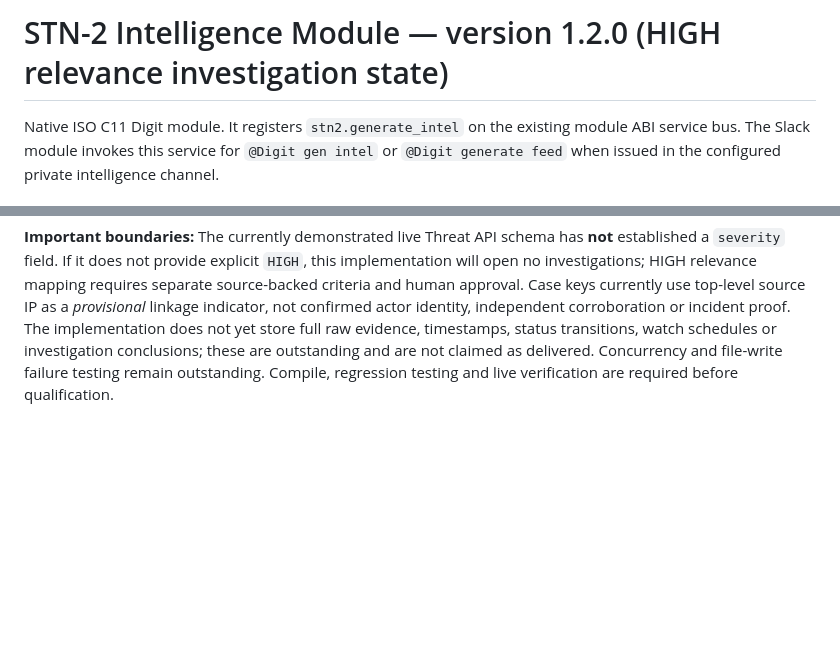
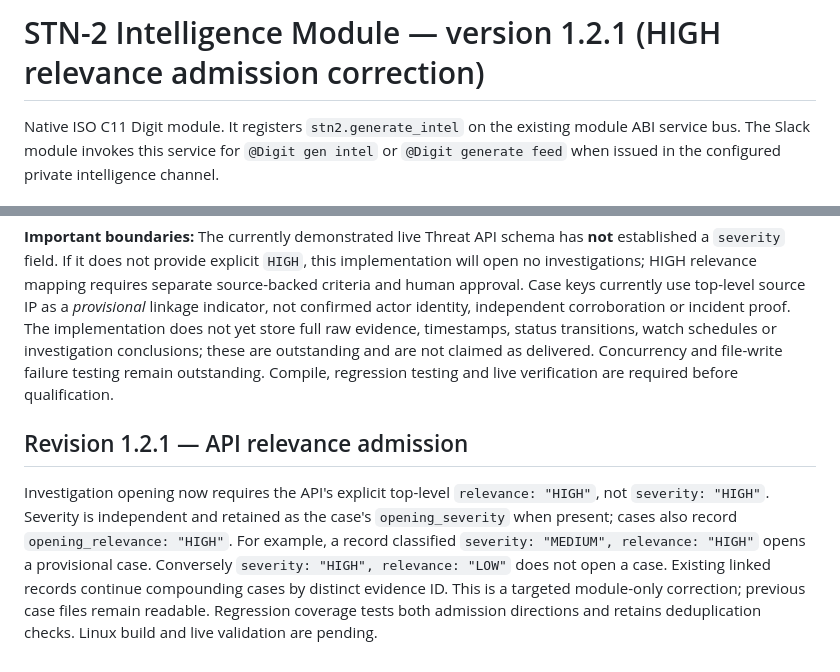
Before and after one commit to stnlabz/digit, a Markdown page: modules/stn2/README.md, 2 parts joined by grey strips. GitHub-like rendering; blank space fills up the shorter version.

Commit message:
docs(stn2 1.2.1): align case admission with API relevance

```diff
--- a/modules/stn2/README.md
+++ b/modules/stn2/README.md
@@ -1,4 +1,4 @@
-# STN-2 Intelligence Module — version 1.2.0 (HIGH relevance investigation state)
+# STN-2 Intelligence Module — version 1.2.1 (HIGH relevance admission correction)
 
 Native ISO C11 Digit module. It registers `stn2.generate_intel` on the existing
 module ABI service bus. The Slack module invokes this service for
@@ -109,3 +109,7 @@ Report presentation now leads with recent Sentinel observations and trends, foll
 This is the first bounded, persistent investigation-state implementation. A new provisional investigation opens **only** for a Sentinel `/threats` record carrying an explicit top-level `severity: "HIGH"` and usable top-level `ip` plus stable `id`. The module does **not** infer HIGH from general threat types, frequency, or generic pattern matches. Related records with the same source IP join an already-open case regardless of their reported severity, with stable observation IDs deduplicated across repeated collection cycles. Case state is stored in `/opt/digit/auth/stn2/investigations.json` as an owner-controlled private 0600 JSON file and written using a temporary file and rename. The brief reports current open case count, newly opened cases and newly admitted evidence IDs. Low-severity observations cannot initiate cases, and failed state access is reported rather than silently asserting success.
 
 **Important boundaries:** The currently demonstrated live Threat API schema has **not** established a `severity` field. If it does not provide explicit `HIGH`, this implementation will open no investigations; HIGH relevance mapping requires separate source-backed criteria and human approval. Case keys currently use top-level source IP as a *provisional* linkage indicator, not confirmed actor identity, independent corroboration or incident proof. The implementation does not yet store full raw evidence, timestamps, status transitions, watch schedules or investigation conclusions; these are outstanding and are not claimed as delivered. Concurrency and file-write failure testing remain outstanding. Compile, regression testing and live verification are required before qualification.
+
+## Revision 1.2.1 — API relevance admission
+
+Investigation opening now requires the API's explicit top-level `relevance: "HIGH"`, not `severity: "HIGH"`. Severity is independent and retained as the case's `opening_severity` when present; cases also record `opening_relevance: "HIGH"`. For example, a record classified `severity: "MEDIUM", relevance: "HIGH"` opens a provisional case. Conversely `severity: "HIGH", relevance: "LOW"` does not open a case. Existing linked records continue compounding cases by distinct evidence ID. This is a targeted module-only correction; previous case files remain readable. Regression coverage tests both admission directions and retains deduplication checks. Linux build and live validation are pending.
```
